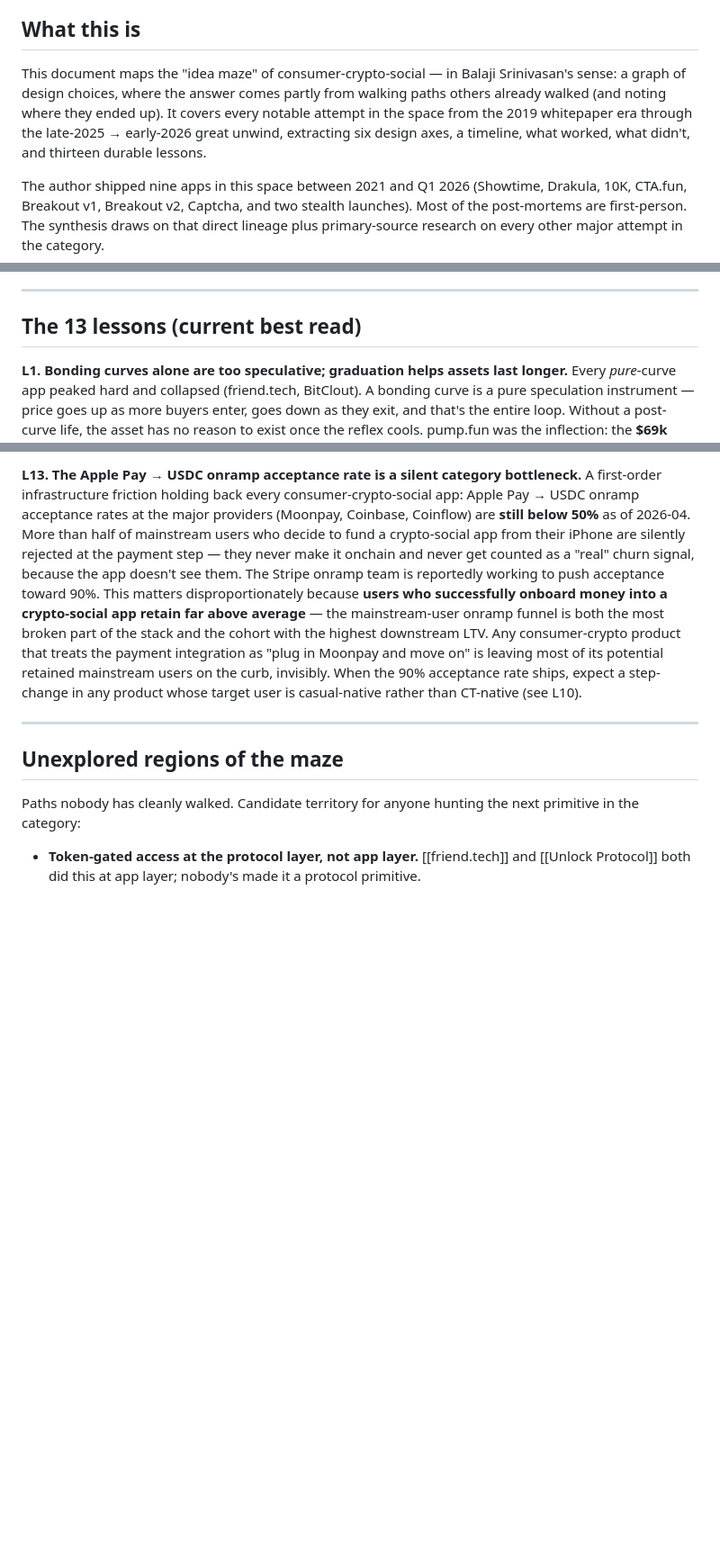
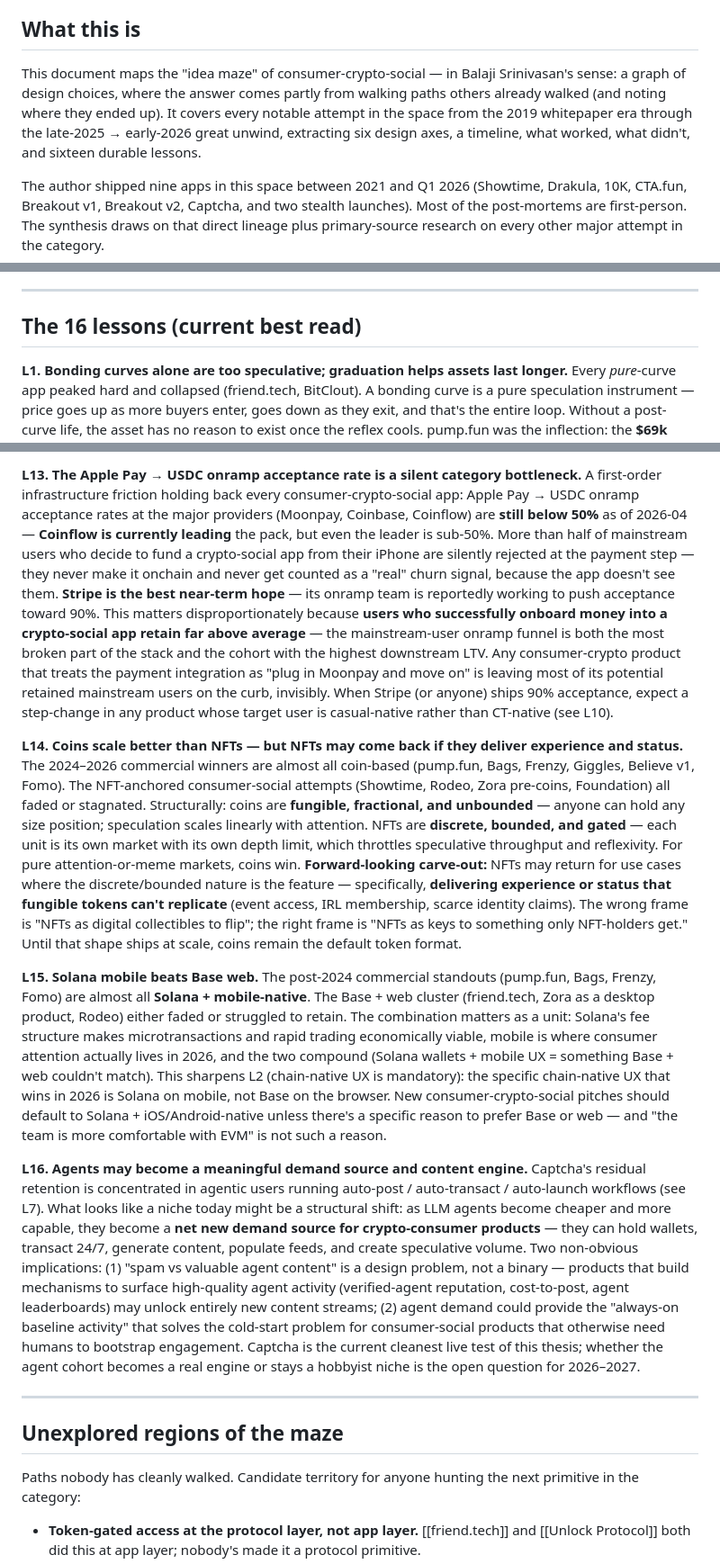
Before and after one commit to AlexMasmej/crypto-social-2026-report, a Markdown page: wiki/idea-maze.md, 3 parts joined by grey strips. Shown at 90% size. Rendered like a GitHub page; blank space fills up the shorter version.

Commit message:
add L14-L16 + tighten L10/L12/L13
New lessons:
- L14: Coins scale better than NFTs; NFTs may return only via experience/status
- L15: Solana mobile beats Base web (sharpens L2 chain-native UX)
- L16: Agents may become a meaningful demand source and content engine

Tightened existing:
- L10: lead with "X may not be the right GTM channel" framing per author
- L12: add FOMO-driven network effects as the why-this-matters
- L13: Coinflow leading among current providers; Stripe is the near-term hope

Total now 16 lessons.

Co-Authored-By: Claude Opus 4.7 (1M context) <noreply@anthropic.com>

```diff
--- a/wiki/idea-maze.md
+++ b/wiki/idea-maze.md
@@ -13,7 +13,7 @@ _A synthesis of the design space from 2019 to 2026, by [@alexmasmej](https://x.c
 
 ## What this is
 
-This document maps the "idea maze" of consumer-crypto-social — in Balaji Srinivasan's sense: a graph of design choices, where the answer comes partly from walking paths others already walked (and noting where they ended up). It covers every notable attempt in the space from the 2019 whitepaper era through the late-2025 → early-2026 great unwind, extracting six design axes, a timeline, what worked, what didn't, and thirteen durable lessons.
+This document maps the "idea maze" of consumer-crypto-social — in Balaji Srinivasan's sense: a graph of design choices, where the answer comes partly from walking paths others already walked (and noting where they ended up). It covers every notable attempt in the space from the 2019 whitepaper era through the late-2025 → early-2026 great unwind, extracting six design axes, a timeline, what worked, what didn't, and sixteen durable lessons.
 
 The author shipped nine apps in this space between 2021 and Q1 2026 (Showtime, Drakula, 10K, CTA.fun, Breakout v1, Breakout v2, Captcha, and two stealth launches). Most of the post-mortems are first-person. The synthesis draws on that direct lineage plus primary-source research on every other major attempt in the category.
 
@@ -189,7 +189,7 @@ Late 2025 through early 2026 is a **category-level inflection** in consumer-cryp
 
 ---
 
-## The 13 lessons (current best read)
+## The 16 lessons (current best read)
 
 **L1. Bonding curves alone are too speculative; graduation helps assets last longer.** Every _pure_-curve app peaked hard and collapsed (friend.tech, BitClout). A bonding curve is a pure speculation instrument — price goes up as more buyers enter, goes down as they exit, and that's the entire loop. Without a post-curve life, the asset has no reason to exist once the reflex cools. pump.fun was the inflection: the **$69k graduation from curve to AMM** (originally Raydium) gave coins continued trading life after the curve — graduated assets could keep moving for months instead of dying within hours. No serious launchpad after pump.fun has tried to survive on a pure curve. The apps that persist all pair curves with something else that outlasts the speculation: graduation (pump.fun), a three-tier liquidity flywheel wrapped in a consumer mobile app (Zora), identity-claim coercion (Bags), TikTok-native curation over pump.fun itself (Frenzy). Even those eventually face reflexivity fade — Zora's reflexivity has now faded, Captcha's has too.
 
@@ -220,5 +220,11 @@ When evaluating a new prediction-market pitch, the two product-level screens are
 
-**L13. The Apple Pay → USDC onramp acceptance rate is a silent category bottleneck.** A first-order infrastructure friction holding back every consumer-crypto-social app: Apple Pay → USDC onramp acceptance rates at the major providers (Moonpay, Coinbase, Coinflow) are **still below 50%** as of 2026-04. More than half of mainstream users who decide to fund a crypto-social app from their iPhone are silently rejected at the payment step — they never make it onchain and never get counted as a "real" churn signal, because the app doesn't see them. The Stripe onramp team is reportedly working to push acceptance toward 90%. This matters disproportionately because **users who successfully onboard money into a crypto-social app retain far above average** — the mainstream-user onramp funnel is both the most broken part of the stack and the cohort with the highest downstream LTV. Any consumer-crypto product that treats the payment integration as "plug in Moonpay and move on" is leaving most of its potential retained mainstream users on the curb, invisibly. When the 90% acceptance rate ships, expect a step-change in any product whose target user is casual-native rather than CT-native (see L10).
+**L13. The Apple Pay → USDC onramp acceptance rate is a silent category bottleneck.** A first-order infrastructure friction holding back every consumer-crypto-social app: Apple Pay → USDC onramp acceptance rates at the major providers (Moonpay, Coinbase, Coinflow) are **still below 50%** as of 2026-04 — **Coinflow is currently leading** the pack, but even the leader is sub-50%. More than half of mainstream users who decide to fund a crypto-social app from their iPhone are silently rejected at the payment step — they never make it onchain and never get counted as a "real" churn signal, because the app doesn't see them. **Stripe is the best near-term hope** — its onramp team is reportedly working to push acceptance toward 90%. This matters disproportionately because **users who successfully onboard money into a crypto-social app retain far above average** — the mainstream-user onramp funnel is both the most broken part of the stack and the cohort with the highest downstream LTV. Any consumer-crypto product that treats the payment integration as "plug in Moonpay and move on" is leaving most of its potential retained mainstream users on the curb, invisibly. When Stripe (or anyone) ships 90% acceptance, expect a step-change in any product whose target user is casual-native rather than CT-native (see L10).
+
+**L14. Coins scale better than NFTs — but NFTs may come back if they deliver experience and status.** The 2024–2026 commercial winners are almost all coin-based (pump.fun, Bags, Frenzy, Giggles, Believe v1, Fomo). The NFT-anchored consumer-social attempts (Showtime, Rodeo, Zora pre-coins, Foundation) all faded or stagnated. Structurally: coins are **fungible, fractional, and unbounded** — anyone can hold any size position; speculation scales linearly with attention. NFTs are **discrete, bounded, and gated** — each unit is its own market with its own depth limit, which throttles speculative throughput and reflexivity. For pure attention-or-meme markets, coins win. **Forward-looking carve-out:** NFTs may return for use cases where the discrete/bounded nature is the feature — specifically, **delivering experience or status that fungible tokens can't replicate** (event access, IRL membership, scarce identity claims). The wrong frame is "NFTs as digital collectibles to flip"; the right frame is "NFTs as keys to something only NFT-holders get." Until that shape ships at scale, coins remain the default token format.
+
+**L15. Solana mobile beats Base web.** The post-2024 commercial standouts (pump.fun, Bags, Frenzy, Fomo) are almost all **Solana + mobile-native**. The Base + web cluster (friend.tech, Zora as a desktop product, Rodeo) either faded or struggled to retain. The combination matters as a unit: Solana's fee structure makes microtransactions and rapid trading economically viable, mobile is where consumer attention actually lives in 2026, and the two compound (Solana wallets + mobile UX = something Base + web couldn't match). This sharpens L2 (chain-native UX is mandatory): the specific chain-native UX that wins in 2026 is Solana on mobile, not Base on the browser. New consumer-crypto-social pitches should default to Solana + iOS/Android-native unless there's a specific reason to prefer Base or web — and "the team is more comfortable with EVM" is not such a reason.
+
+**L16. Agents may become a meaningful demand source and content engine.** Captcha's residual retention is concentrated in agentic users running auto-post / auto-transact / auto-launch workflows (see L7). What looks like a niche today might be a structural shift: as LLM agents become cheaper and more capable, they become a **net new demand source for crypto-consumer products** — they can hold wallets, transact 24/7, generate content, populate feeds, and create speculative volume. Two non-obvious implications: (1) "spam vs valuable agent content" is a design problem, not a binary — products that build mechanisms to surface high-quality agent activity (verified-agent reputation, cost-to-post, agent leaderboards) may unlock entirely new content streams; (2) agent demand could provide the "always-on baseline activity" that solves the cold-start problem for consumer-social products that otherwise need humans to bootstrap engagement. Captcha is the current cleanest live test of this thesis; whether the agent cohort becomes a real engine or stays a hobbyist niche is the open question for 2026–2027.
 
 ---
 
```
Also changed, not shown: other parts of wiki/idea-maze.md (+3 -3 lines).
